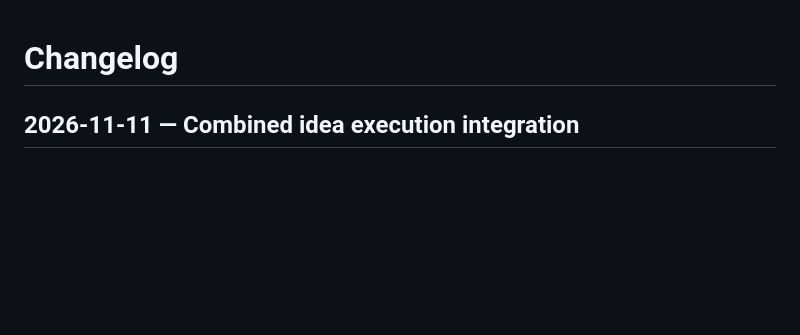
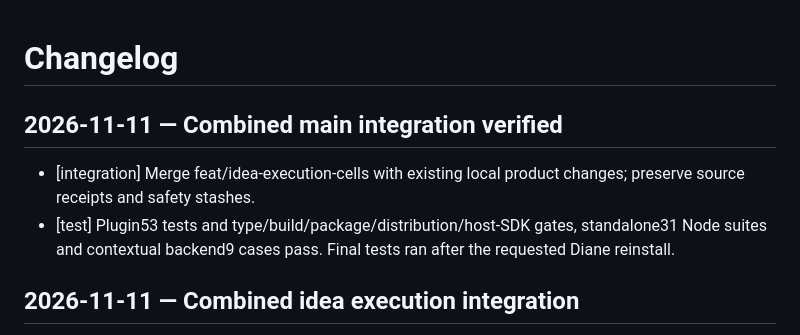
Before and after one commit to 2Mars4096/todo-sticky, a Markdown page: docs/changelog.md, the part around the change. Drawn GitHub-style; blank space fills up the shorter version.

Commit message:
Verify combined Todo integration against installed Diane

```diff
--- a/docs/changelog.md
+++ b/docs/changelog.md
@@ -1,4 +1,8 @@
 # Changelog
+
+## 2026-11-11 — Combined main integration verified
+- [integration] Merge feat/idea-execution-cells with existing local product changes; preserve source receipts and safety stashes.
+- [test] Plugin53 tests and type/build/package/distribution/host-SDK gates, standalone31 Node suites and contextual backend9 cases pass. Final tests ran after the requested Diane reinstall.
 
 ## 2026-11-11 — Combined idea execution integration
 - [integration] Combine feat/idea-execution-cells with current main and preserve the existing local product changes. Build/install precedes the final test pass at the user’s request.
```
Also changed, not shown: docs/plans/19-contextual-task-refinement.md (+5 -0 lines), docs/todo.md (+2 -1 lines).
